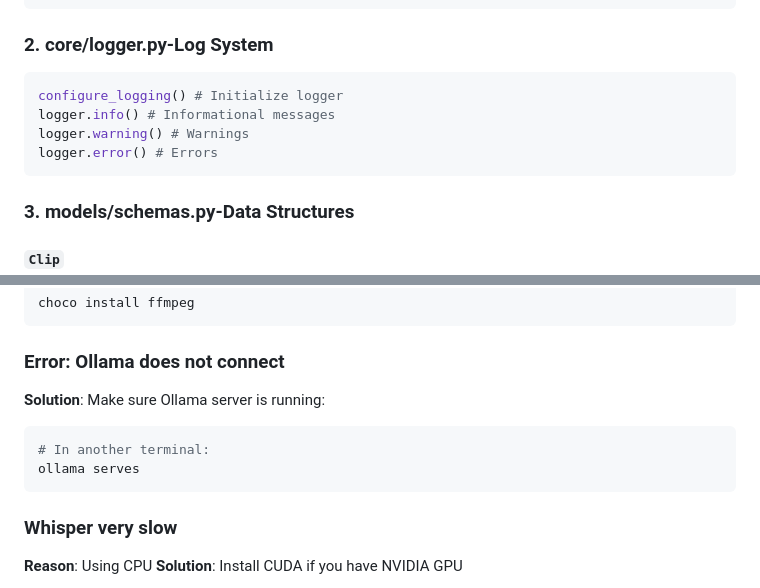
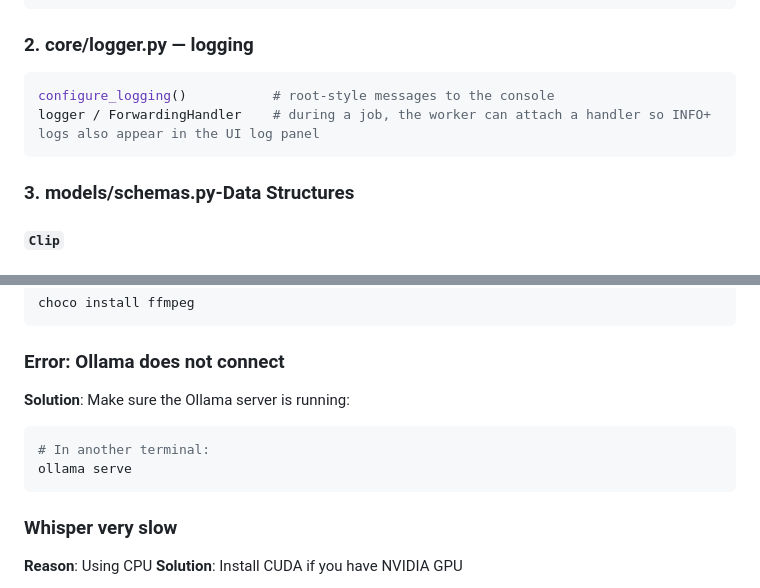
Before and after one commit to RamomPacheco/clipmaster, a Markdown page: README.md, 2 parts joined by grey strips. Rendered like a GitHub page.

````diff
--- a/README.md
+++ b/README.md
@@ -141,12 +158,10 @@ CHUNK_SECONDS #600s = 10 minutes (splits video into chunks)
 DEFAULT_LLM_MODEL # "llama3.2:3b" (default AI)
 ```
 
-### 2. **core/logger.py**-Log System
+### 2. **core/logger.py** — logging
 ```python
-configure_logging() # Initialize logger
-logger.info() # Informational messages
-logger.warning() # Warnings
-logger.error() # Errors
+configure_logging()           # root-style messages to the console
+logger / ForwardingHandler    # during a job, the worker can attach a handler so INFO+ logs also appear in the UI log panel
 ```
 
 ### 3. **models/schemas.py**-Data Structures
@@ -440,10 +453,10 @@ choco install ffmpeg
 ```
 
 ### Error: Ollama does not connect
-**Solution**: Make sure Ollama server is running:
+**Solution**: Make sure the Ollama server is running:
 ```powershell
 # In another terminal:
-ollama serves
+ollama serve
 ```
 
 ### Whisper very slow
````
Also changed, not shown: other parts of README.md (+65 -45 lines), README.pt-BR.md (+64 -46 lines).
